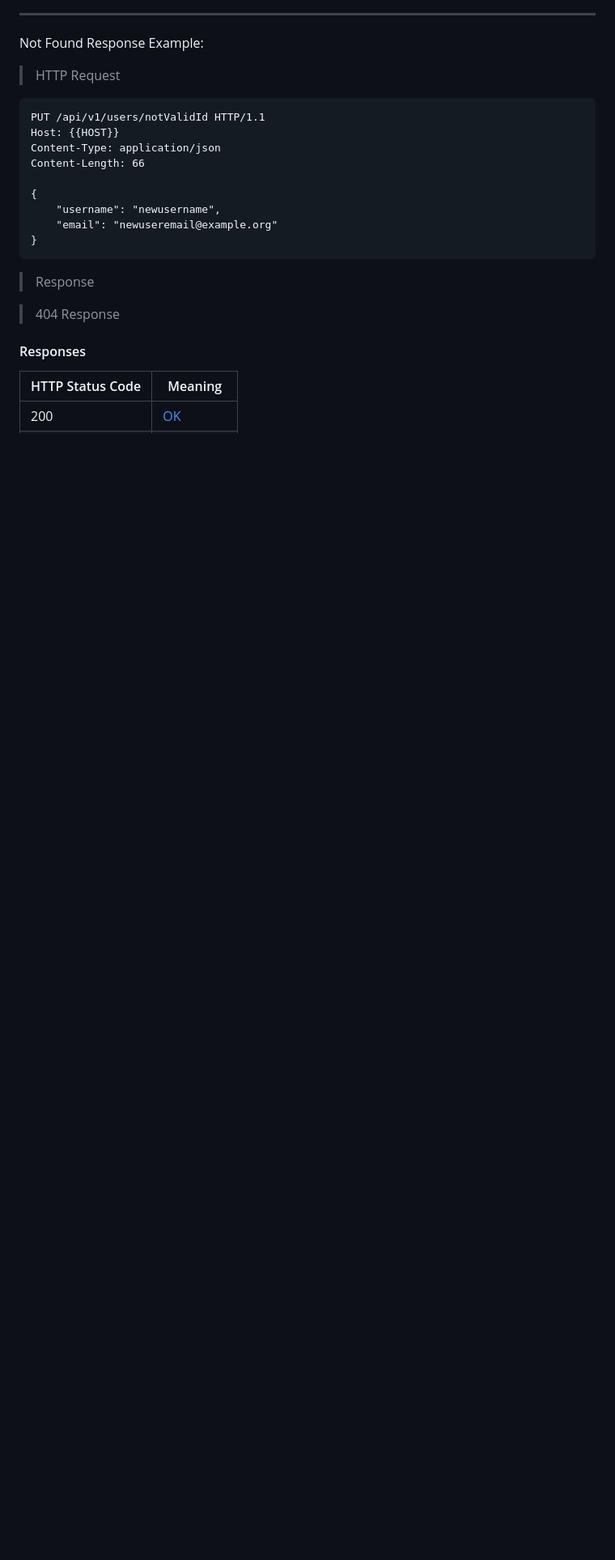
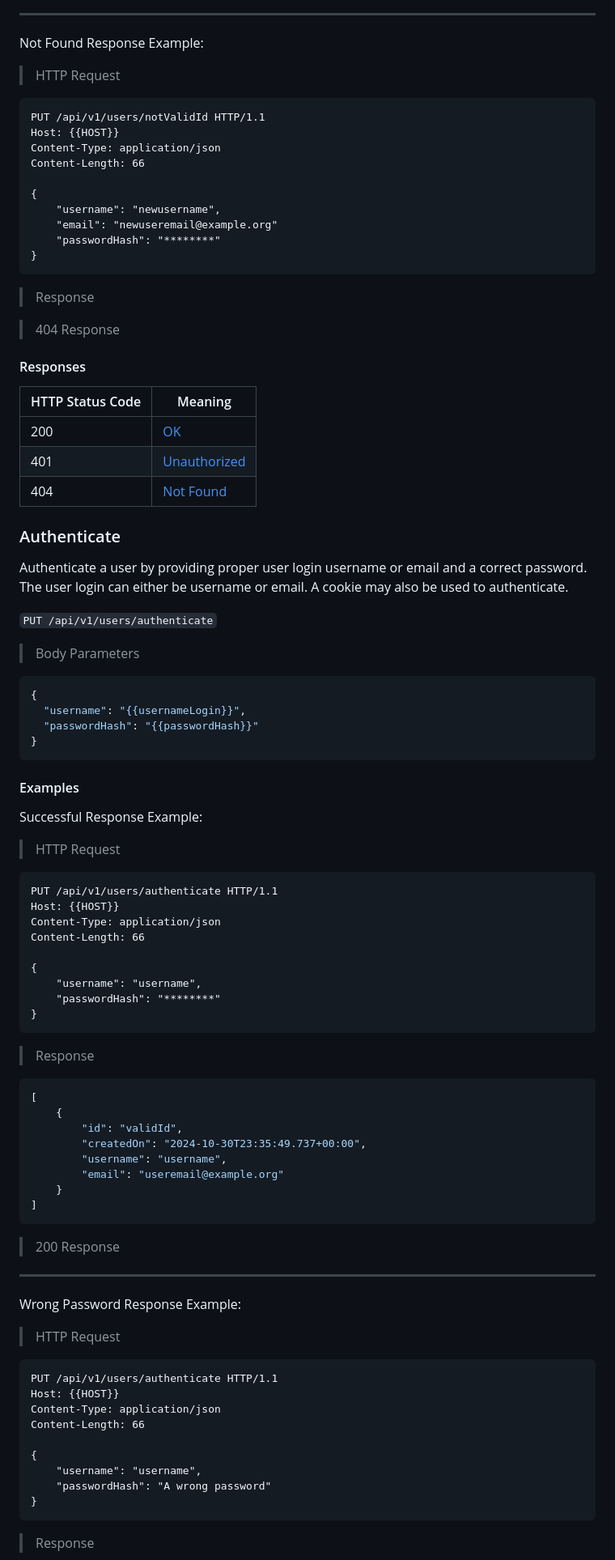
Before and after one commit to EECS3311F24/Checkmate, a Markdown page: doc/sprint2/User rest api.md, the part around the change printed below. Shown: that part at 81% size. GitHub-like rendering; blank space fills up the shorter version.

Commit message:
07 add authenticate, and setPassword documentation

````diff
--- a/doc/sprint2/User rest api.md
+++ b/doc/sprint2/User rest api.md
@@ -216,6 +219,7 @@ Content-Length: 66
 {
     "username": "newusername",
     "email": "newuseremail@example.org"
+    "passwordHash": "********"
 }
 ```
 > Response
@@ -225,3 +229,60 @@ Content-Length: 66
 |HTTP Status Code |Meaning|
 |---|---|
 |200|[OK](https://datatracker.ietf.org/doc/html/rfc7231#section-6.3.1)|
+|401|[Unauthorized](https://datatracker.ietf.org/doc/html/rfc7235#section-3.1)|
+|404|[Not Found](https://datatracker.ietf.org/doc/html/rfc7231#section-6.5.4)|
+### Authenticate
+Authenticate a user by providing proper user login username or email and
+a correct password. The user login can either be username or email.
+A cookie may also be used to authenticate.
+
+`PUT /api/v1/users/authenticate`
+> Body Parameters
+```json
+{
+  "username": "{{usernameLogin}}",
+  "passwordHash": "{{passwordHash}}"
+}
+```
+#### Examples
+Successful Response Example:
+> HTTP Request
+```HTTP
+PUT /api/v1/users/authenticate HTTP/1.1
+Host: {{HOST}}
+Content-Type: application/json
+Content-Length: 66
+
+{
+    "username": "username",
+    "passwordHash": "********"
+}
+```
+> Response
+```json
+[
+    {
+        "id": "validId",
+        "createdOn": "2024-10-30T23:35:49.737+00:00",
+        "username": "username",
+        "email": "useremail@example.org"
+    }
+]
+```
+> 200 Response
+____
+Wrong Password Response Example:
+> HTTP Request
+```HTTP
+PUT /api/v1/users/authenticate HTTP/1.1
+Host: {{HOST}}
+Content-Type: application/json
+Content-Length: 66
+
+{
+    "username": "username",
+    "passwordHash": "A wrong password"
+}
+```
+> Response
+
````
Also changed, not shown: other parts of doc/sprint2/User rest api.md (+58 -7 lines).
